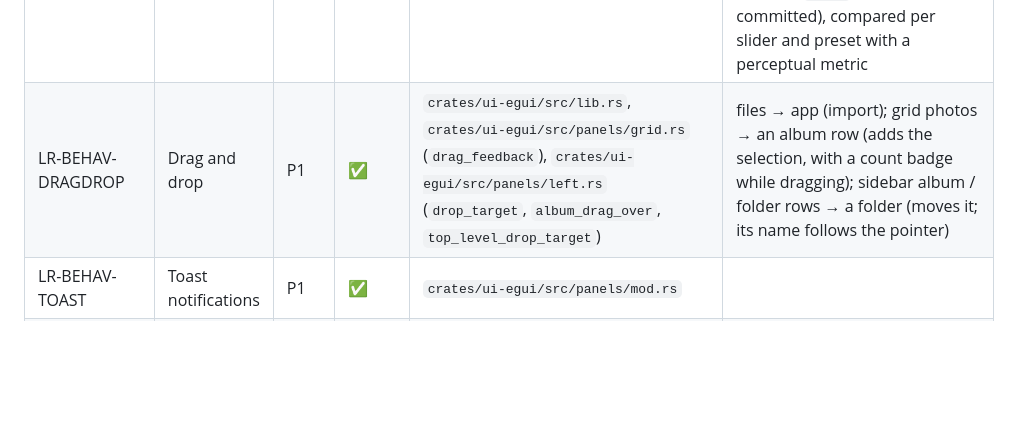
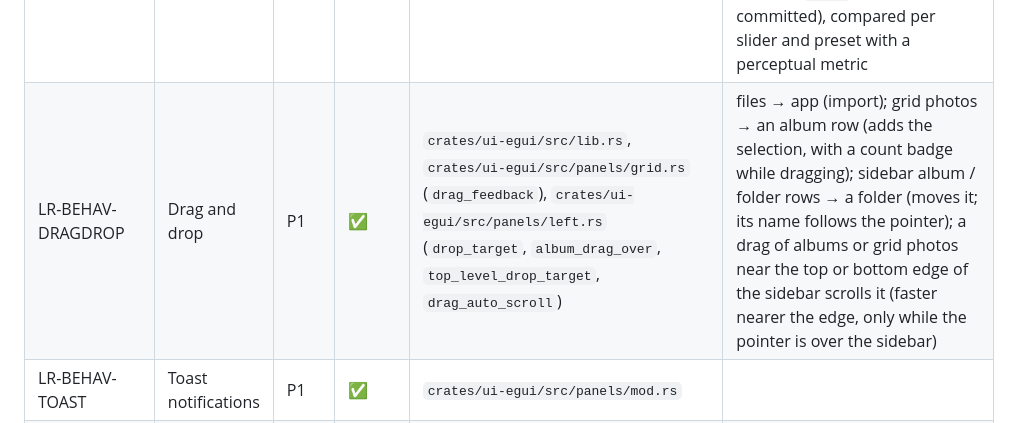
Before and after one commit to AER00/lightcraft, a Markdown page: docs/parity.md, the part around the change. GitHub-like rendering; blank space fills up the shorter version.

Commit message:
Docs: sidebar auto-scroll while dragging
Co-Authored-By: Claude Sonnet 5.5 <noreply@anthropic.com>

```diff
--- a/docs/parity.md
+++ b/docs/parity.md
@@ -512,7 +512,7 @@ under the UI command that wraps it (a no-op error); the UI command now wins.
 | LR-BEHAV-WEB-SAFETY | Library safety in the browser build | P1 | 🟡 | `cmd:file.backupLibrary`, `cmd:file.restoreLibrary`, `apps/lightcraft-web/src/safety.rs`, `apps/lightcraft-web/src/backup.rs`, `apps/lightcraft-web/src/files.rs` | web only (experimental): Back Up Library (zip of the catalog and every stored original) and a non-destructive Restore; failed saves show as unsaved and are retried; a photo that can't be stored isn't added; one tab per library (Web Locks); notices for storage that isn't persistent and for a library that can't open; `?reset` asks first; a panic shows a message. Missing: `?safe` start, deleting originals of removed photos, zip64 (backups > 4 GB) |
 | LR-BEHAV-GPU | GPU acceleration | P0 | ✅ | `crates/gpu/src/render.rs`, `cmd:app.gpu`, `docs/gpu-pipeline.md` | CPU fallback per render on device limits, out of memory, device errors / loss, incomplete or black results (`perf.gpuReason`, `perf.gpuFallback`); short submissions for slow iGPUs; backend choice (DX12 only on Windows, `LIGHTCRAFT_GPU_BACKEND` / `WGPU_BACKEND`), device created after the window opens, crash sentinel (issue #136); no tiling beyond the buffer limit (CPU) |
 | LR-BEHAV-RENDER-FIDELITY | Rendering matches Lightroom | P1 | 🟡 | `crates/pipeline/src/lib.rs`, `crates/pipeline/src/tone.rs` | every slider exists and works, but the character of the result (tone curve shape, highlight recovery, texture / clarity / dehaze, noise reduction, sharpening, default look) is tuned by eye; there is no systematic side-by-side comparison against Lightroom on the same CC0 raws. Needs a fidelity suite: Lightroom reference renders kept only in the local `plan/` (never committed), compared per slider and preset with a perceptual metric |
-| LR-BEHAV-DRAGDROP | Drag and drop | P1 | ✅ | `crates/ui-egui/src/lib.rs`, `crates/ui-egui/src/panels/grid.rs` (`drag_feedback`), `crates/ui-egui/src/panels/left.rs` (`drop_target`, `album_drag_over`, `top_level_drop_target`) | files → app (import); grid photos → an album row (adds the selection, with a count badge while dragging); sidebar album / folder rows → a folder (moves it; its name follows the pointer) |
+| LR-BEHAV-DRAGDROP | Drag and drop | P1 | ✅ | `crates/ui-egui/src/lib.rs`, `crates/ui-egui/src/panels/grid.rs` (`drag_feedback`), `crates/ui-egui/src/panels/left.rs` (`drop_target`, `album_drag_over`, `top_level_drop_target`, `drag_auto_scroll`) | files → app (import); grid photos → an album row (adds the selection, with a count badge while dragging); sidebar album / folder rows → a folder (moves it; its name follows the pointer); a drag of albums or grid photos near the top or bottom edge of the sidebar scrolls it (faster nearer the edge, only while the pointer is over the sidebar) |
 | LR-BEHAV-TOAST | Toast notifications | P1 | ✅ | `crates/ui-egui/src/panels/mod.rs` | |
 | LR-BEHAV-SIDEBAR-COLLAPSE | Collapsible left-sidebar sections | P2 | ✅ | `crates/ui-egui/src/panels/left.rs` (`sidebar_section_header`), `crates/ui-egui/src/state.rs` (`collapsed_sidebar`), `crates/ui-egui/src/tests_panels.rs` | click the Albums, Local, By Date or Keywords header (or drive `ui.clickWidget` `sidebarSection:<albums\|local\|byDate\|keywords>`) to fold or unfold the section; a chevron after the title shows the state; the choice is kept across restarts (`collapsedSidebar` in the UI state). UI-only (no command), like the By Date / Keywords disclosure triangles; photos dropped on a folded Albums section have no target |
 | LR-BEHAV-PANEL-RESIZE | Resizable side panels | P1 | ✅ | `crates/ui-egui/src/panels/mod.rs` (`resizable_side`), `crates/ui-egui/src/state.rs` (`LEFT_WIDTH`, `RIGHT_WIDTH`), `crates/ui-egui/src/tests_panels.rs` | drag the left sidebar's right edge (200–480 pt) or the right panel's left edge (250–520 pt); the photo area keeps ≥ 360 pt; widths are kept across panels, views and restarts (`leftWidth` / `rightWidth` in the UI state); the Presets column stays fixed |
```
Also changed, not shown: docs/whats-new.md (+1 -1 lines).
